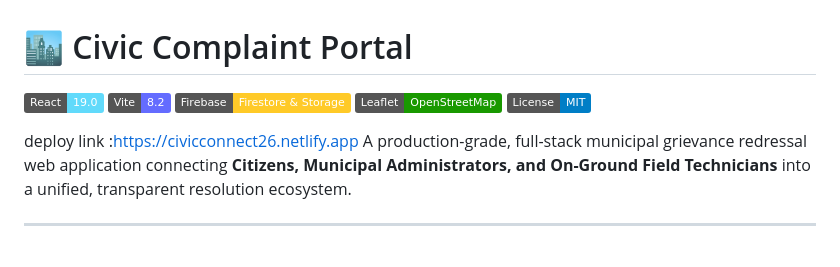
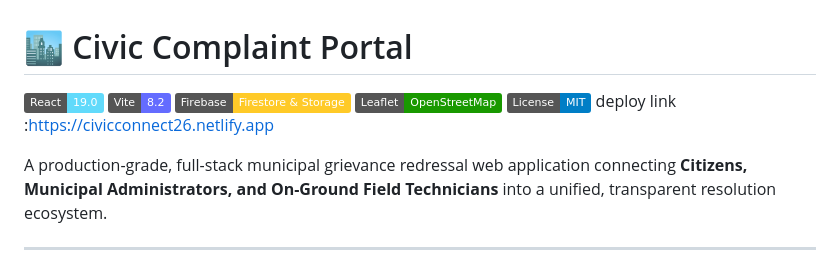
Before and after one commit to sirranjeevi/Innotech_HS2026-190, a Markdown page: README.md, the part around the change. GitHub-like rendering; badges without logos.

Commit message:
Clean up README formatting
Removed extra blank lines and adjusted formatting.

```diff
--- a/README.md
+++ b/README.md
@@ -5,9 +5,8 @@
 [![Firebase](https://img.shields.io/badge/Firebase-Firestore%20%26%20Storage-FFCA28?style=flat&logo=firebase&logoColor=black)](https://firebase.google.com/)
 [![Leaflet](https://img.shields.io/badge/Leaflet-OpenStreetMap-199900?style=flat&logo=leaflet&logoColor=white)](https://leafletjs.com/)
 [![License: MIT](https://img.shields.io/badge/License-MIT-blue.svg)](LICENSE)
+deploy link :https://civicconnect26.netlify.app
 
-
-deploy link :https://civicconnect26.netlify.app
 A production-grade, full-stack municipal grievance redressal web application connecting **Citizens, Municipal Administrators, and On-Ground Field Technicians** into a unified, transparent resolution ecosystem.
 
 ---
```
